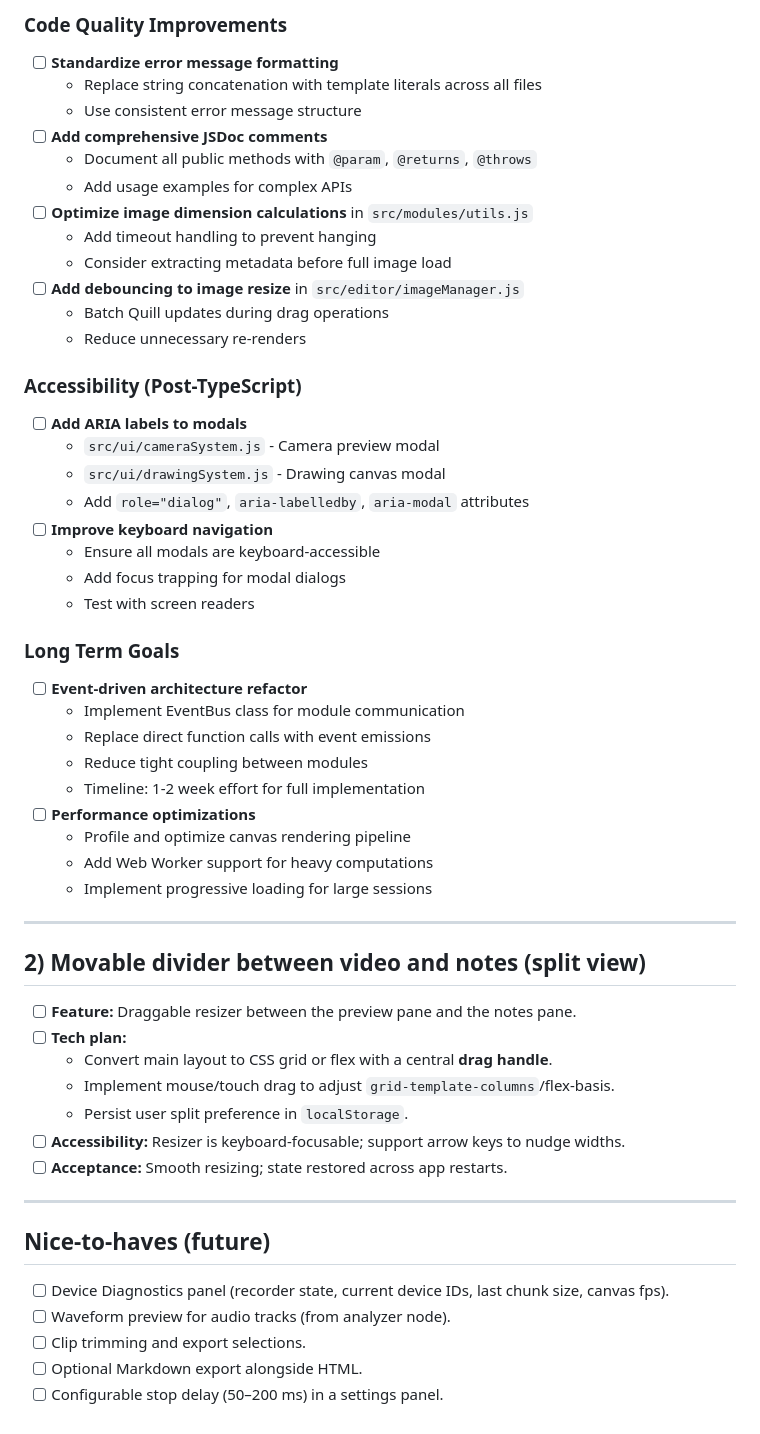
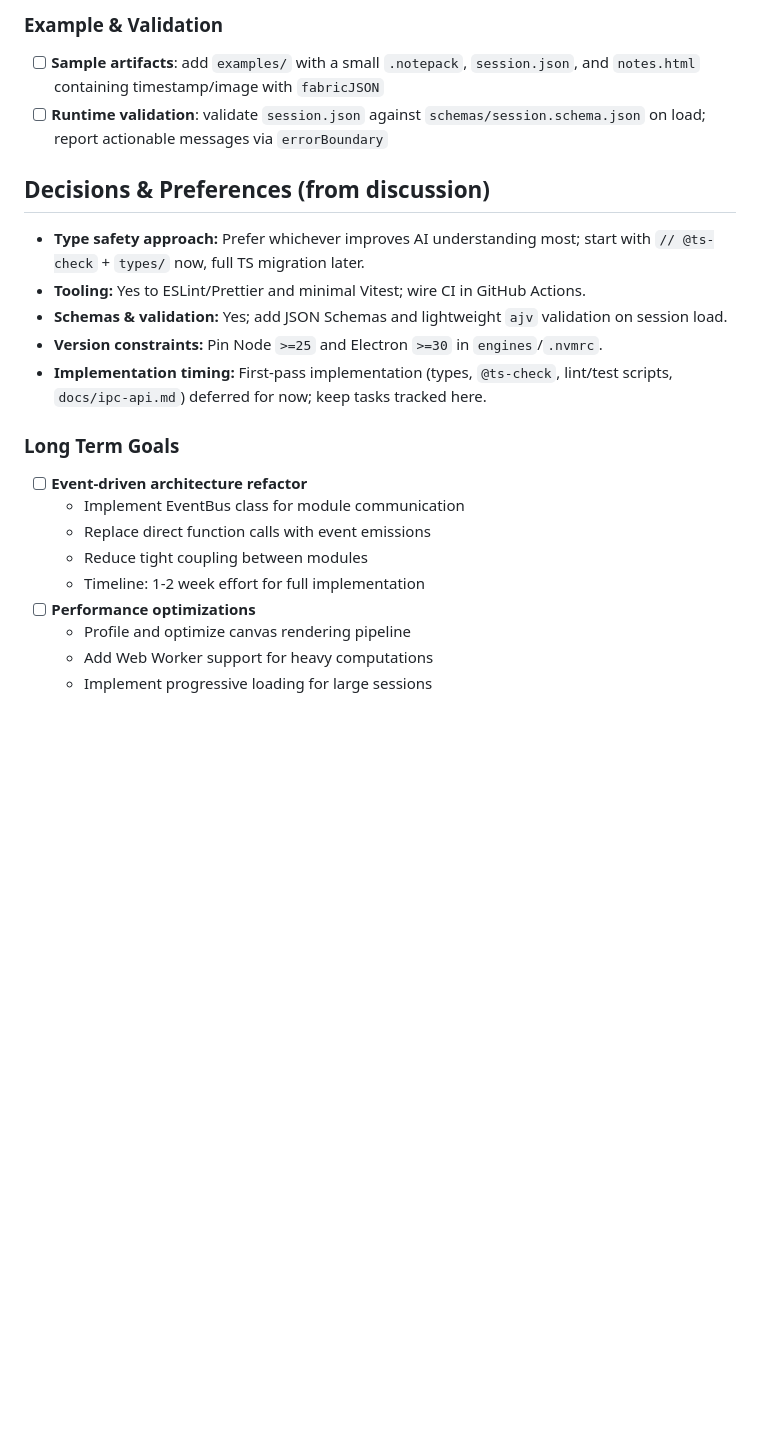
Before and after one commit to origamifreak2/note_timestamper, a Markdown page: TODO.md, the part around one of its changes. GitHub-like rendering; blank space fills up the shorter version.

```diff
--- a/TODO.md
+++ b/TODO.md
@@ -68,27 +43,14 @@
 
-### Code Quality Improvements
-- [ ] **Standardize error message formatting**
-  - Replace string concatenation with template literals across all files
-  - Use consistent error message structure
-- [ ] **Add comprehensive JSDoc comments**
-  - Document all public methods with `@param`, `@returns`, `@throws`
-  - Add usage examples for complex APIs
-- [ ] **Optimize image dimension calculations** in `src/modules/utils.js`
-  - Add timeout handling to prevent hanging
-  - Consider extracting metadata before full image load
-- [ ] **Add debouncing to image resize** in `src/editor/imageManager.js`
-  - Batch Quill updates during drag operations
-  - Reduce unnecessary re-renders
+### Example & Validation
+- [ ] **Sample artifacts**: add `examples/` with a small `.notepack`, `session.json`, and `notes.html` containing timestamp/image with `fabricJSON`
+- [ ] **Runtime validation**: validate `session.json` against `schemas/session.schema.json` on load; report actionable messages via `errorBoundary`
 
-### Accessibility (Post-TypeScript)
-- [ ] **Add ARIA labels to modals**
-  - `src/ui/cameraSystem.js` - Camera preview modal
-  - `src/ui/drawingSystem.js` - Drawing canvas modal
-  - Add `role="dialog"`, `aria-labelledby`, `aria-modal` attributes
-- [ ] **Improve keyboard navigation**
-  - Ensure all modals are keyboard-accessible
-  - Add focus trapping for modal dialogs
-  - Test with screen readers
+## Decisions & Preferences (from discussion)
+- **Type safety approach:** Prefer whichever improves AI understanding most; start with `// @ts-check` + `types/` now, full TS migration later.
+- **Tooling:** Yes to ESLint/Prettier and minimal Vitest; wire CI in GitHub Actions.
+- **Schemas & validation:** Yes; add JSON Schemas and lightweight `ajv` validation on session load.
+- **Version constraints:** Pin Node `>=25` and Electron `>=30` in `engines`/`.nvmrc`.
+- **Implementation timing:** First-pass implementation (types, `@ts-check`, lint/test scripts, `docs/ipc-api.md`) deferred for now; keep tasks tracked here.
 
 ### Long Term Goals
 - [ ] **Event-driven architecture refactor**
@@ -100,23 +62,3 @@
   - Profile and optimize canvas rendering pipeline
   - Add Web Worker support for heavy computations
   - Implement progressive loading for large sessions
-
----
-
-## 2) Movable divider between video and notes (split view)
-- [ ] **Feature:** Draggable resizer between the preview pane and the notes pane.
-- [ ] **Tech plan:**
-  - Convert main layout to CSS grid or flex with a central **drag handle**.
-  - Implement mouse/touch drag to adjust `grid-template-columns`/flex-basis.
-  - Persist user split preference in `localStorage`.
-- [ ] **Accessibility:** Resizer is keyboard-focusable; support arrow keys to nudge widths.
-- [ ] **Acceptance:** Smooth resizing; state restored across app restarts.
-
----
-
-## Nice-to-haves (future)
-- [ ] Device Diagnostics panel (recorder state, current device IDs, last chunk size, canvas fps).
-- [ ] Waveform preview for audio tracks (from analyzer node).
-- [ ] Clip trimming and export selections.
-- [ ] Optional Markdown export alongside HTML.
-- [ ] Configurable stop delay (50–200 ms) in a settings panel.
```
Also changed, not shown: other parts of TODO.md (+35 -60 lines).
